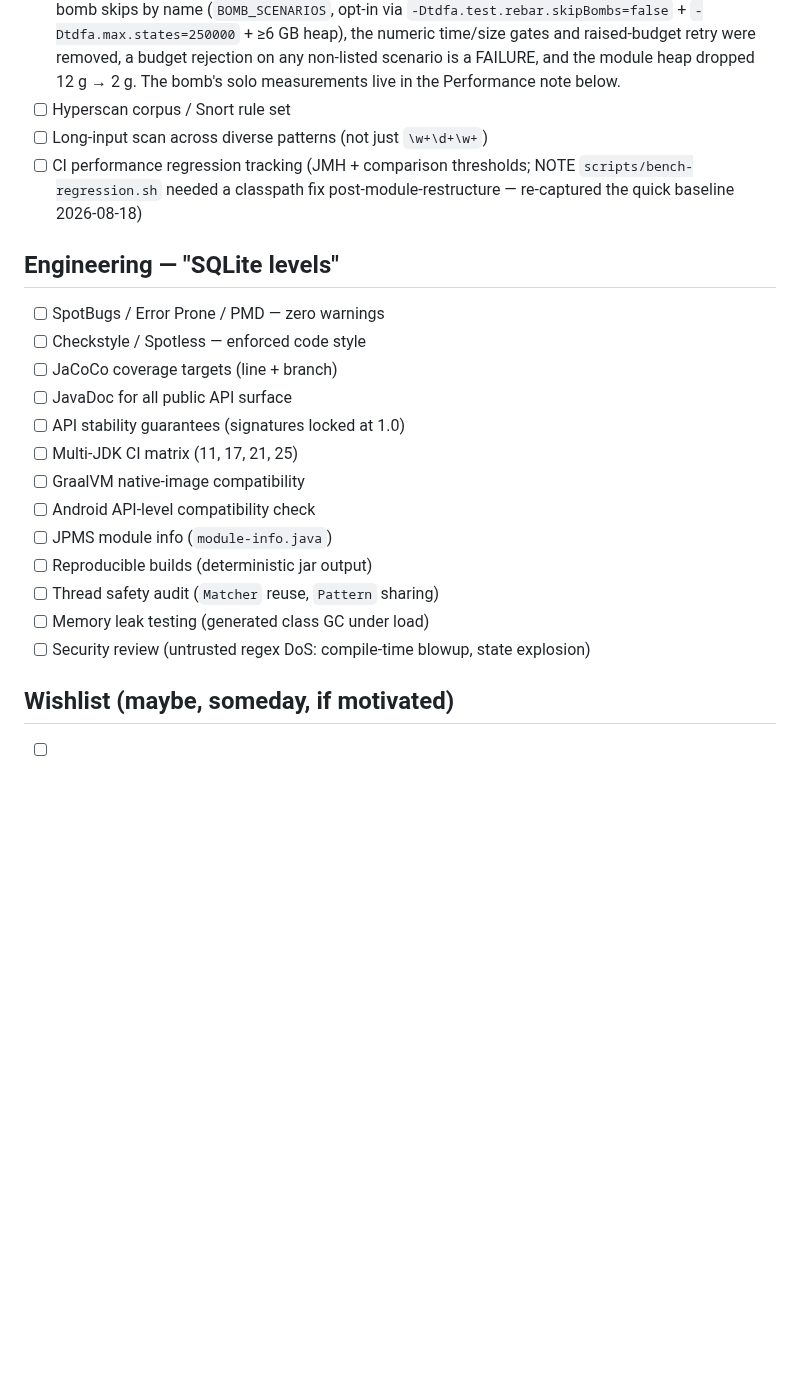
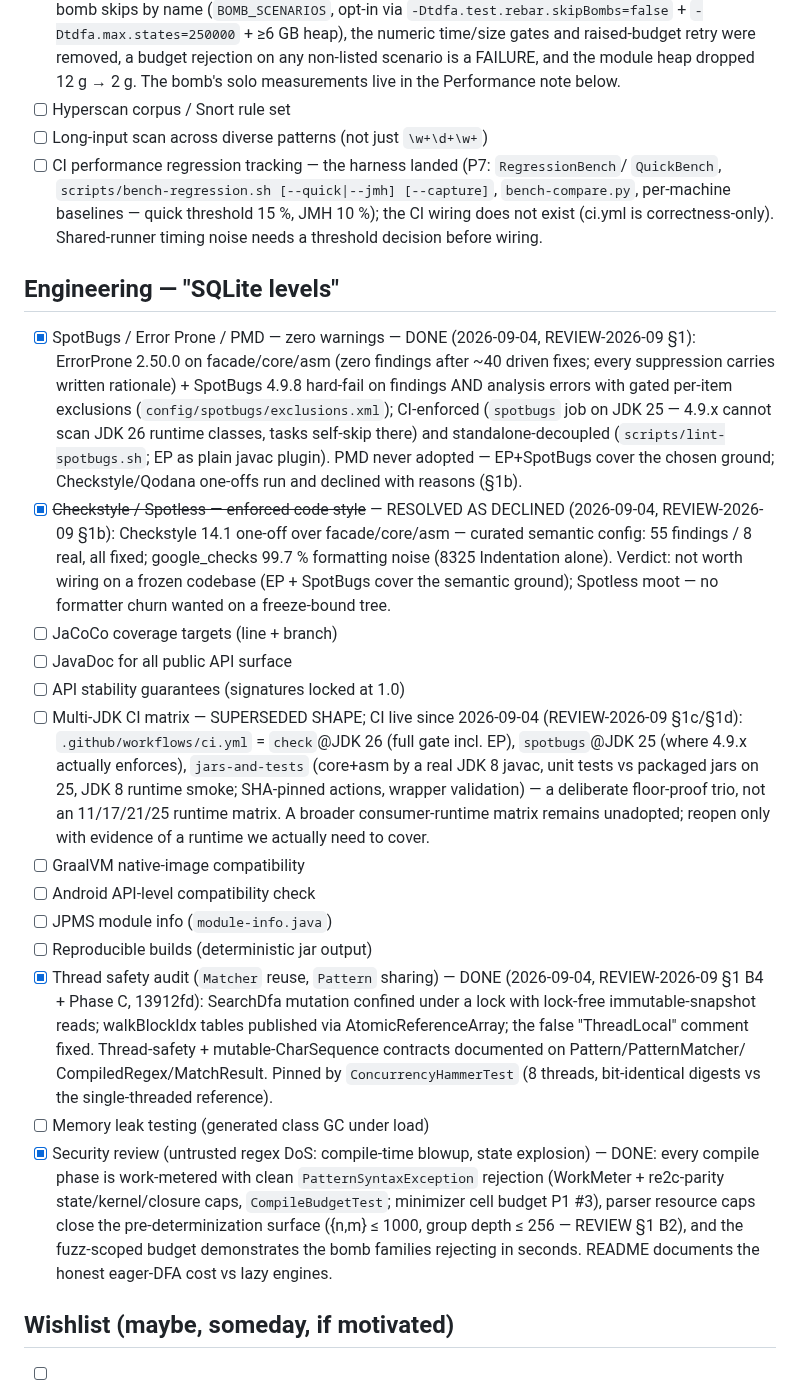
Before and after one commit to jemmix/tdfa-jvm, a Markdown page: TODO.md, the part around the change. Rendered like a GitHub page; blank space fills up the shorter version.

Commit message:
docs(todo): truth-sync Engineering — lint/thread-safety/DoS landed (REVIEW-2026-09)
SpotBugs+ErrorProne enforcing with zero findings, Checkstyle/Spotless
declined with rationale, thread-safety round (B4) and the DoS/caps
surface all predate this list's checkboxes. CI-matrix and CI-perf
items annotated to their actual state (CI live as floor-proof trio;
bench harness exists, CI wiring doesn't).

```diff
--- a/TODO.md
+++ b/TODO.md
@@ -1115,23 +1115,59 @@ hard-gating every fixed family, replay corpora, probe-before-fix.
 - [x] Remaining rebar parity — **All in-scope scenarios now pass** (718/718 parameterized cases, 0 failures). The 3 engine correctness bugs (§A regopt interference, §B `\b` dead-end, §C Unicode case-fold) are fixed. 2026-08-18: the date/aws compile bombs were un-skipped after the determinize fast-path (date counts verified equal to live `java.util.regex` — JDK-26 tables drift patched in `vendor/patches/rebar/05-*.patch`); `CompileLatencyGuardTest` pins <5 s facade compiles. 2026-08-19: the test-side AST bomb heuristic was deleted — the engine's own determinization budget (re2c-identical caps) now rejects the one remaining shape. 2026-08-20 suite restructure: scope filtering moved to parameter-build time (228 cases, out-of-scope scenarios no longer appear), the context bomb skips by name (`BOMB_SCENARIOS`, opt-in via `-Dtdfa.test.rebar.skipBombs=false` + `-Dtdfa.max.states=250000` + ≥6 GB heap), the numeric time/size gates and raised-budget retry were removed, a budget rejection on any non-listed scenario is a FAILURE, and the module heap dropped 12 g → 2 g. The bomb's solo measurements live in the Performance note below.
 - [ ] Hyperscan corpus / Snort rule set
 - [ ] Long-input scan across diverse patterns (not just `\w+\d+\w+`)
-- [ ] CI performance regression tracking (JMH + comparison thresholds; NOTE `scripts/bench-regression.sh` needed a classpath fix post-module-restructure — re-captured the quick baseline 2026-08-18)
+- [ ] CI performance regression tracking — the harness landed (P7: `RegressionBench`/
+      `QuickBench`, `scripts/bench-regression.sh [--quick|--jmh] [--capture]`,
+      `bench-compare.py`, per-machine baselines — quick threshold 15 %, JMH 10 %);
+      the CI wiring does not exist (ci.yml is correctness-only). Shared-runner
+      timing noise needs a threshold decision before wiring.
 
 ## Engineering — "SQLite levels"
 
-- [ ] SpotBugs / Error Prone / PMD — zero warnings
-- [ ] Checkstyle / Spotless — enforced code style
+- [x] SpotBugs / Error Prone / PMD — zero warnings — DONE (2026-09-04, REVIEW-2026-09 §1):
+      ErrorProne 2.50.0 on facade/core/asm (zero findings after ~40 driven fixes;
+      every suppression carries written rationale) + SpotBugs 4.9.8 hard-fail on
+      findings AND analysis errors with gated per-item exclusions
+      (`config/spotbugs/exclusions.xml`); CI-enforced (`spotbugs` job on JDK 25 —
+      4.9.x cannot scan JDK 26 runtime classes, tasks self-skip there) and
+      standalone-decoupled (`scripts/lint-spotbugs.sh`; EP as plain javac plugin).
+      PMD never adopted — EP+SpotBugs cover the chosen ground; Checkstyle/Qodana
+      one-offs run and declined with reasons (§1b).
+- [x] ~~Checkstyle / Spotless — enforced code style~~ — RESOLVED AS DECLINED
+      (2026-09-04, REVIEW-2026-09 §1b): Checkstyle 14.1 one-off over facade/core/asm —
+      curated semantic config: 55 findings / 8 real, all fixed; google_checks 99.7 %
+      formatting noise (8325 Indentation alone). Verdict: not worth wiring on a frozen
+      codebase (EP + SpotBugs cover the semantic ground); Spotless moot — no
+      formatter churn wanted on a freeze-bound tree.
 - [ ] JaCoCo coverage targets (line + branch)
 - [ ] JavaDoc for all public API surface
 - [ ] API stability guarantees (signatures locked at 1.0)
-- [ ] Multi-JDK CI matrix (11, 17, 21, 25)
+- [ ] Multi-JDK CI matrix — SUPERSEDED SHAPE; CI live since 2026-09-04
+      (REVIEW-2026-09 §1c/§1d): `.github/workflows/ci.yml` = `check`@JDK 26 (full
+      gate incl. EP), `spotbugs`@JDK 25 (where 4.9.x actually enforces),
+      `jars-and-tests` (core+asm by a real JDK 8 javac, unit tests vs packaged jars
+      on 25, JDK 8 runtime smoke; SHA-pinned actions, wrapper validation) — a
+      deliberate floor-proof trio, not an 11/17/21/25 runtime matrix. A broader
+      consumer-runtime matrix remains unadopted; reopen only with evidence of a
+      runtime we actually need to cover.
 - [ ] GraalVM native-image compatibility
 - [ ] Android API-level compatibility check
 - [ ] JPMS module info (`module-info.java`)
 - [ ] Reproducible builds (deterministic jar output)
-- [ ] Thread safety audit (`Matcher` reuse, `Pattern` sharing)
+- [x] Thread safety audit (`Matcher` reuse, `Pattern` sharing) — DONE (2026-09-04,
+      REVIEW-2026-09 §1 B4 + Phase C, 13912fd): SearchDfa mutation confined under a
+      lock with lock-free immutable-snapshot reads; walkBlockIdx tables published via
+      AtomicReferenceArray; the false "ThreadLocal" comment fixed. Thread-safety +
+      mutable-CharSequence contracts documented on Pattern/PatternMatcher/
+      CompiledRegex/MatchResult. Pinned by `ConcurrencyHammerTest` (8 threads,
+      bit-identical digests vs the single-threaded reference).
 - [ ] Memory leak testing (generated class GC under load)
-- [ ] Security review (untrusted regex DoS: compile-time blowup, state explosion)
+- [x] Security review (untrusted regex DoS: compile-time blowup, state explosion) —
+      DONE: every compile phase is work-metered with clean `PatternSyntaxException`
+      rejection (WorkMeter + re2c-parity state/kernel/closure caps, `CompileBudgetTest`;
+      minimizer cell budget P1 #3), parser resource caps close the pre-determinization
+      surface ({n,m} ≤ 1000, group depth ≤ 256 — REVIEW §1 B2), and the fuzz-scoped
+      budget demonstrates the bomb families rejecting in seconds. README documents
+      the honest eager-DFA cost vs lazy engines.
 
 ## Wishlist (maybe, someday, if motivated)
 
```
